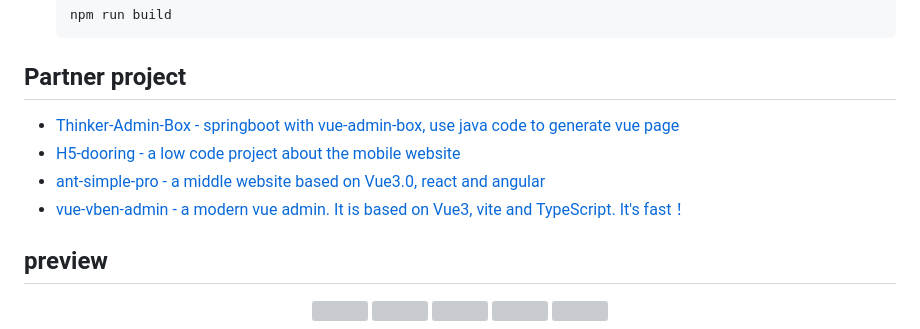
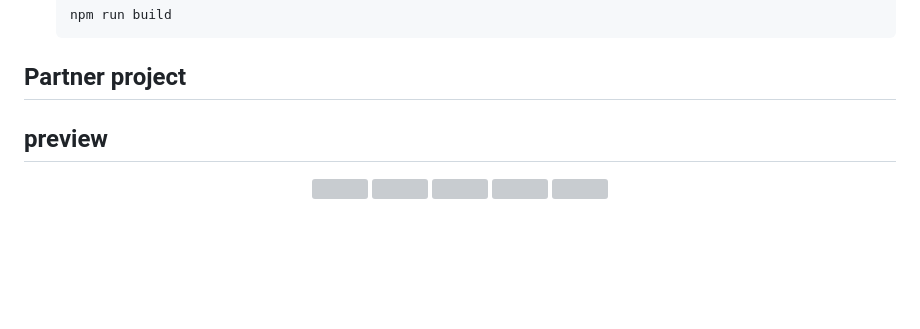
Before and after one commit to Againyaoye/TheBackground, a Markdown page: README.md, the part around the change. Drawn GitHub-style; blank space fills up the shorter version; grey boxes are pictures that could not be loaded.

````diff
--- a/README.md
+++ b/README.md
@@ -103,11 +103,6 @@ install extension in vscode: i18n Ally(https://marketplace.visualstudio.com/item
    ```
 
 ## Partner project
-* [Thinker-Admin-Box - springboot with vue-admin-box, use java code to generate vue page](https://github.com/yirius/thinker-admin-box)
-* [H5-dooring - a low code project about the mobile website](http://h5.dooring.cn)
-* [ant-simple-pro - a middle website based on Vue3.0, react and angular](https://github.com/lgf196/ant-simple-pro)
-* [vue-vben-admin - a modern vue admin. It is based on Vue3, vite and TypeScript. It's fast！](https://github.com/vbenjs/vue-vben-admin)
-
 
 ## preview
 
````
